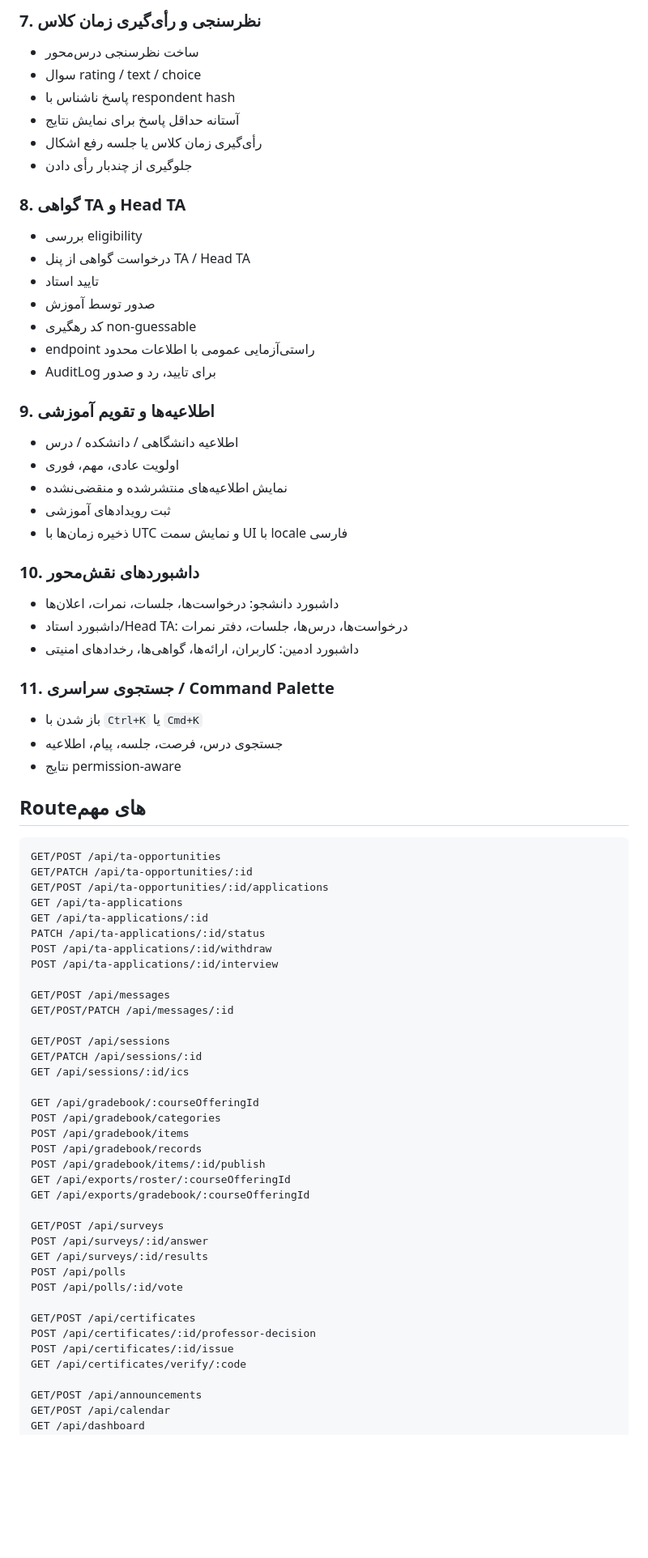
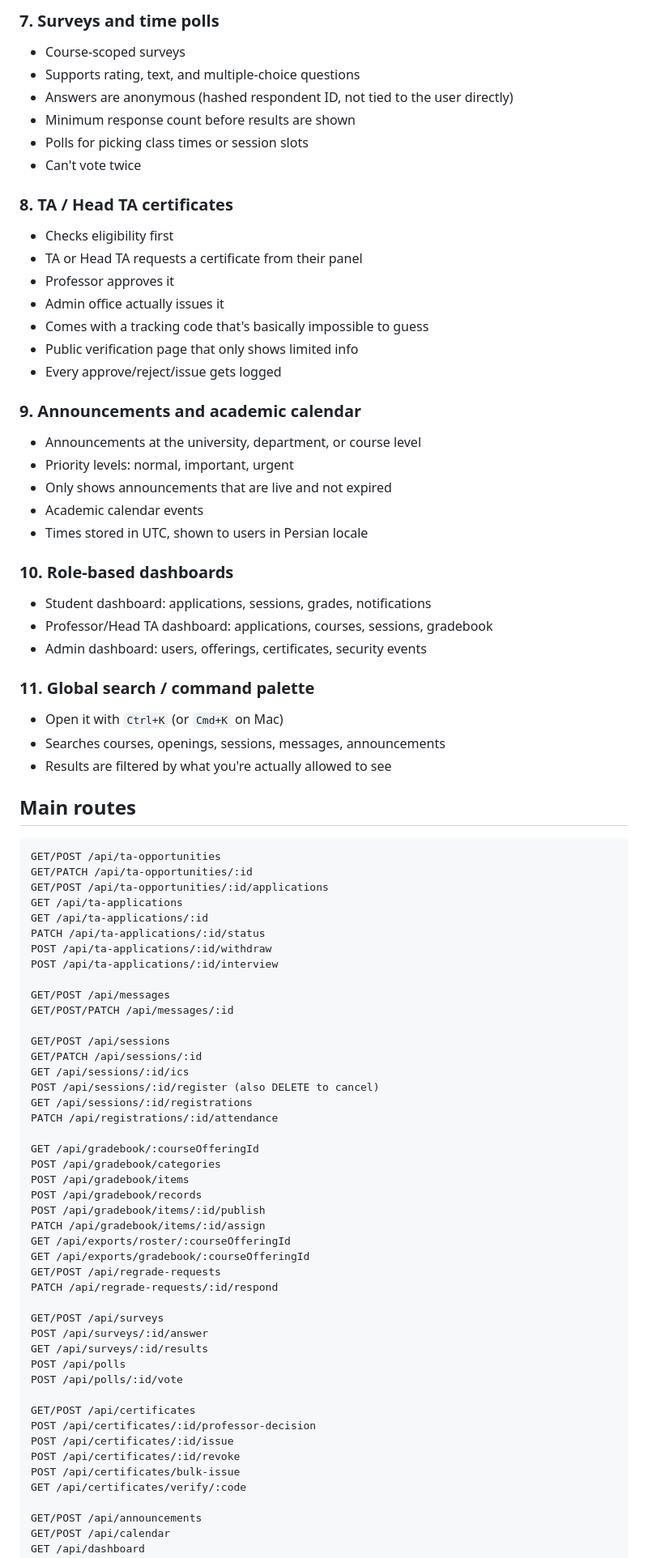
Before and after one commit to Ramin-Buzarpur/TAFlow, a Markdown page: README.md, the part around one of its changes. Shown at 81% size. Rendered like a GitHub page; blank space fills up the shorter version.

````diff
--- a/README.md
+++ b/README.md
@@ -134,44 +133,44 @@ Admin@12345678
 
-### 7. نظرسنجی و رأی‌گیری زمان کلاس
+### 7. Surveys and time polls
 
-- ساخت نظرسنجی درس‌محور
-- سوال rating / text / choice
-- پاسخ ناشناس با respondent hash
-- آستانه حداقل پاسخ برای نمایش نتایج
-- رأی‌گیری زمان کلاس یا جلسه رفع اشکال
-- جلوگیری از چندبار رأی دادن
+- Course-scoped surveys
+- Supports rating, text, and multiple-choice questions
+- Answers are anonymous (hashed respondent ID, not tied to the user directly)
+- Minimum response count before results are shown
+- Polls for picking class times or session slots
+- Can't vote twice
 
-### 8. گواهی TA و Head TA
+### 8. TA / Head TA certificates
 
-- بررسی eligibility
-- درخواست گواهی از پنل TA / Head TA
-- تایید استاد
-- صدور توسط آموزش
-- کد رهگیری non-guessable
-- endpoint راستی‌آزمایی عمومی با اطلاعات محدود
-- AuditLog برای تایید، رد و صدور
+- Checks eligibility first
+- TA or Head TA requests a certificate from their panel
+- Professor approves it
+- Admin office actually issues it
+- Comes with a tracking code that's basically impossible to guess
+- Public verification page that only shows limited info
+- Every approve/reject/issue gets logged
 
-### 9. اطلاعیه‌ها و تقویم آموزشی
+### 9. Announcements and academic calendar
 
-- اطلاعیه دانشگاهی / دانشکده / درس
-- اولویت عادی، مهم، فوری
-- نمایش اطلاعیه‌های منتشرشده و منقضی‌نشده
-- ثبت رویدادهای آموزشی
-- ذخیره زمان‌ها با UTC و نمایش سمت UI با locale فارسی
+- Announcements at the university, department, or course level
+- Priority levels: normal, important, urgent
+- Only shows announcements that are live and not expired
+- Academic calendar events
+- Times stored in UTC, shown to users in Persian locale
 
-### 10. داشبوردهای نقش‌محور
+### 10. Role-based dashboards
 
-- داشبورد دانشجو: درخواست‌ها، جلسات، نمرات، اعلان‌ها
-- داشبورد استاد/Head TA: درخواست‌ها، درس‌ها، جلسات، دفتر نمرات
-- داشبورد ادمین: کاربران، ارائه‌ها، گواهی‌ها، رخدادهای امنیتی
+- Student dashboard: applications, sessions, grades, notifications
+- Professor/Head TA dashboard: applications, courses, sessions, gradebook
+- Admin dashboard: users, offerings, certificates, security events
 
-### 11. جستجوی سراسری / Command Palette
+### 11. Global search / command palette
 
-- باز شدن با `Ctrl+K` یا `Cmd+K`
-- جستجوی درس، فرصت، جلسه، پیام، اطلاعیه
-- نتایج permission-aware
+- Open it with `Ctrl+K` (or `Cmd+K` on Mac)
+- Searches courses, openings, sessions, messages, announcements
+- Results are filtered by what you're actually allowed to see
 
-## Routeهای مهم
+## Main routes
 
 ```text
 GET/POST /api/ta-opportunities
@@ -189,14 +188,20 @@ GET/POST/PATCH /api/messages/:id
 GET/POST /api/sessions
 GET/PATCH /api/sessions/:id
 GET /api/sessions/:id/ics
+POST /api/sessions/:id/register (also DELETE to cancel)
+GET /api/sessions/:id/registrations
+PATCH /api/registrations/:id/attendance
 
 GET /api/gradebook/:courseOfferingId
 POST /api/gradebook/categories
 POST /api/gradebook/items
 POST /api/gradebook/records
 POST /api/gradebook/items/:id/publish
+PATCH /api/gradebook/items/:id/assign
 GET /api/exports/roster/:courseOfferingId
 GET /api/exports/gradebook/:courseOfferingId
+GET/POST /api/regrade-requests
+PATCH /api/regrade-requests/:id/respond
 
 GET/POST /api/surveys
 POST /api/surveys/:id/answer
@@ -207,6 +212,8 @@ POST /api/polls/:id/vote
 GET/POST /api/certificates
 POST /api/certificates/:id/professor-decision
 POST /api/certificates/:id/issue
+POST /api/certificates/:id/revoke
+POST /api/certificates/bulk-issue
 GET /api/certificates/verify/:code
 
 GET/POST /api/announcements
````
Also changed, not shown: other parts of README.md (+143 -138 lines).
